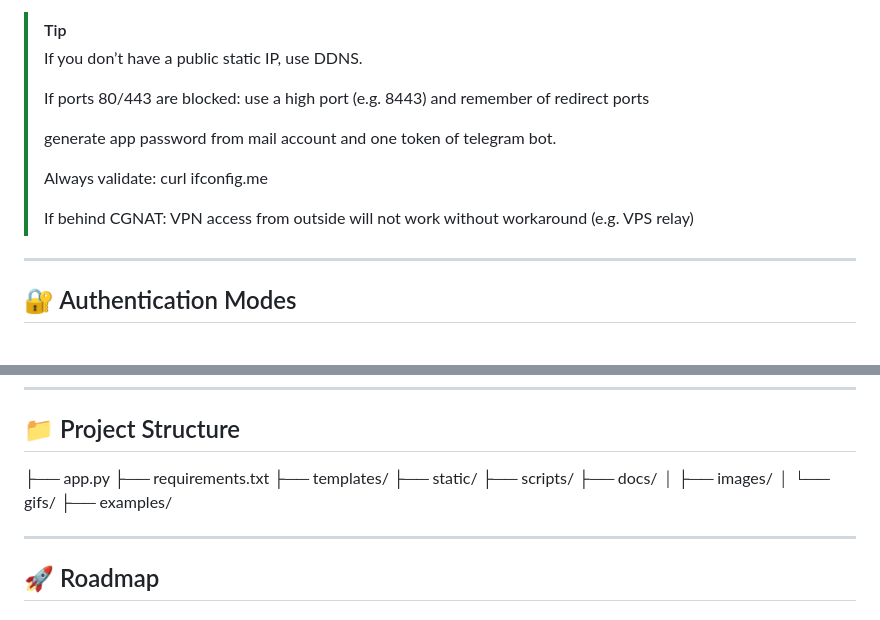
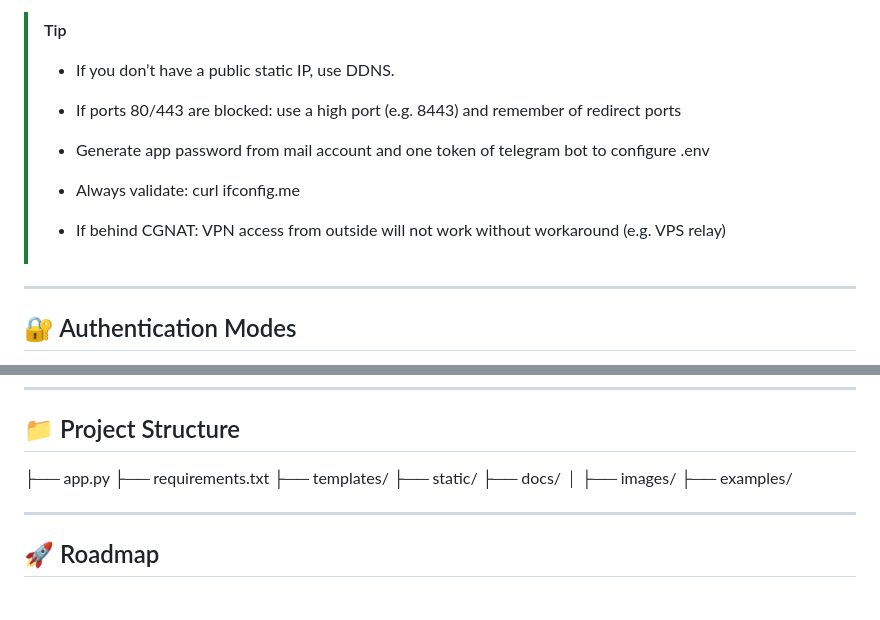
Before and after one commit to r0s3mbr1ck/Marano_Secure_Access_MSA, a Markdown page: README.md, 2 parts joined by grey strips. GitHub-like rendering.

```diff
--- a/README.md
+++ b/README.md
@@ -184,15 +184,15 @@ Internet
    ├── Flask Web Panel
 
 > [!tip]
-> If you don’t have a public static IP, use DDNS.
+> - If you don’t have a public static IP, use DDNS.
 >
-> If ports 80/443 are blocked: use a high port (e.g. 8443) and remember of redirect ports
+> - If ports 80/443 are blocked: use a high port (e.g. 8443) and remember of redirect ports
 >
-> generate app password from mail account and one token of telegram bot.
+> - Generate app password from mail account and one token of telegram bot to configure .env
 >
-> Always validate: curl ifconfig.me
+> - Always validate: curl ifconfig.me
 >
-> If behind CGNAT: VPN access from outside will not work without workaround (e.g. VPS relay)
+> - If behind CGNAT: VPN access from outside will not work without workaround (e.g. VPS relay)
 
 ---
 
@@ -254,10 +254,8 @@ Features:
 ├── requirements.txt
 ├── templates/
 ├── static/
-├── scripts/
 ├── docs/
 │   ├── images/
-│   └── gifs/
 ├── examples/
 
 
```
